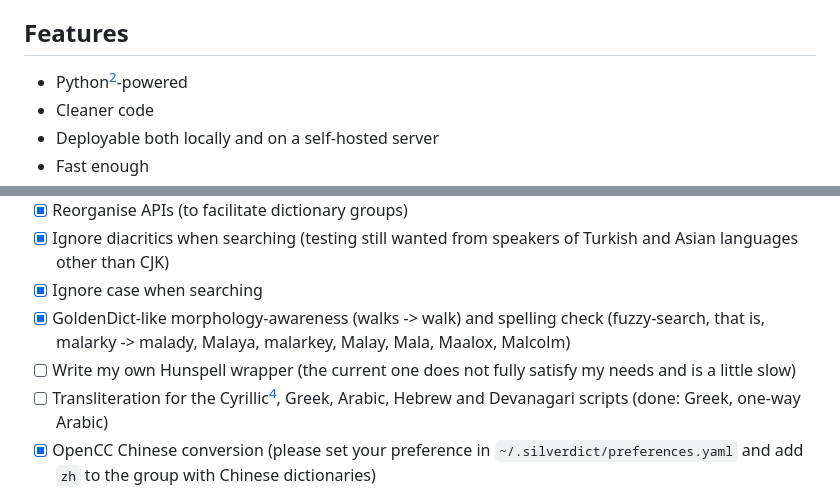
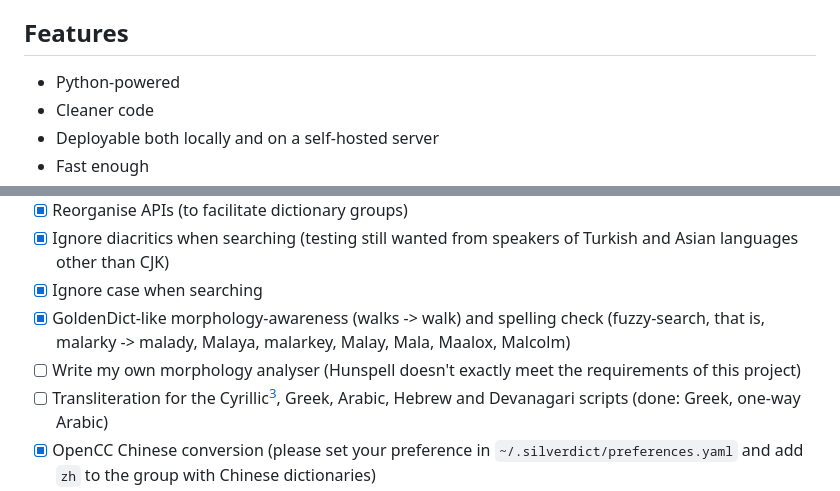
Before and after one commit to Crissium/SilverDict, a Markdown page: README.md, 2 parts joined by grey strips. GitHub-like rendering.

Commit message:
doc: note about Hunspell

```diff
--- a/README.md
+++ b/README.md
@@ -26,7 +26,7 @@ The dark theme is not built in, but rendered with the [Dark Reader Firefox exten
 
 ## Features
 
-- Python[^1]-powered
+- Python-powered
 - Cleaner code
 - Deployable both locally and on a self-hosted server
 - Fast enough
@@ -55,7 +55,7 @@ The dark theme is not built in, but rendered with the [Dark Reader Firefox exten
 - [X] Ignore diacritics when searching (testing still wanted from speakers of Turkish and Asian languages other than CJK)
 - [X] Ignore case when searching
 - [X] GoldenDict-like morphology-awareness (walks -> walk) and spelling check (fuzzy-search, that is, malarky -> malady, Malaya, malarkey, Malay, Mala, Maalox, Malcolm)
-- [ ] Write my own Hunspell wrapper (the current one does not fully satisfy my needs and is a little slow)
+- [ ] Write my own morphology analyser (Hunspell doesn't exactly meet the requirements of this project)
 - [ ] Transliteration for the Cyrillic[^6], Greek, Arabic, Hebrew and Devanagari scripts (done: Greek, one-way Arabic)
 - [X] OpenCC Chinese conversion (please set your preference in `~/.silverdict/preferences.yaml` and add `zh` to the group with Chinese dictionaries)
 - [X] Add the ability to set sources for automatic indexing, i.e. dictionaries put into the specified directories will be automatically added
```
Also changed, not shown: other parts of README.md (+0 -2 lines).
